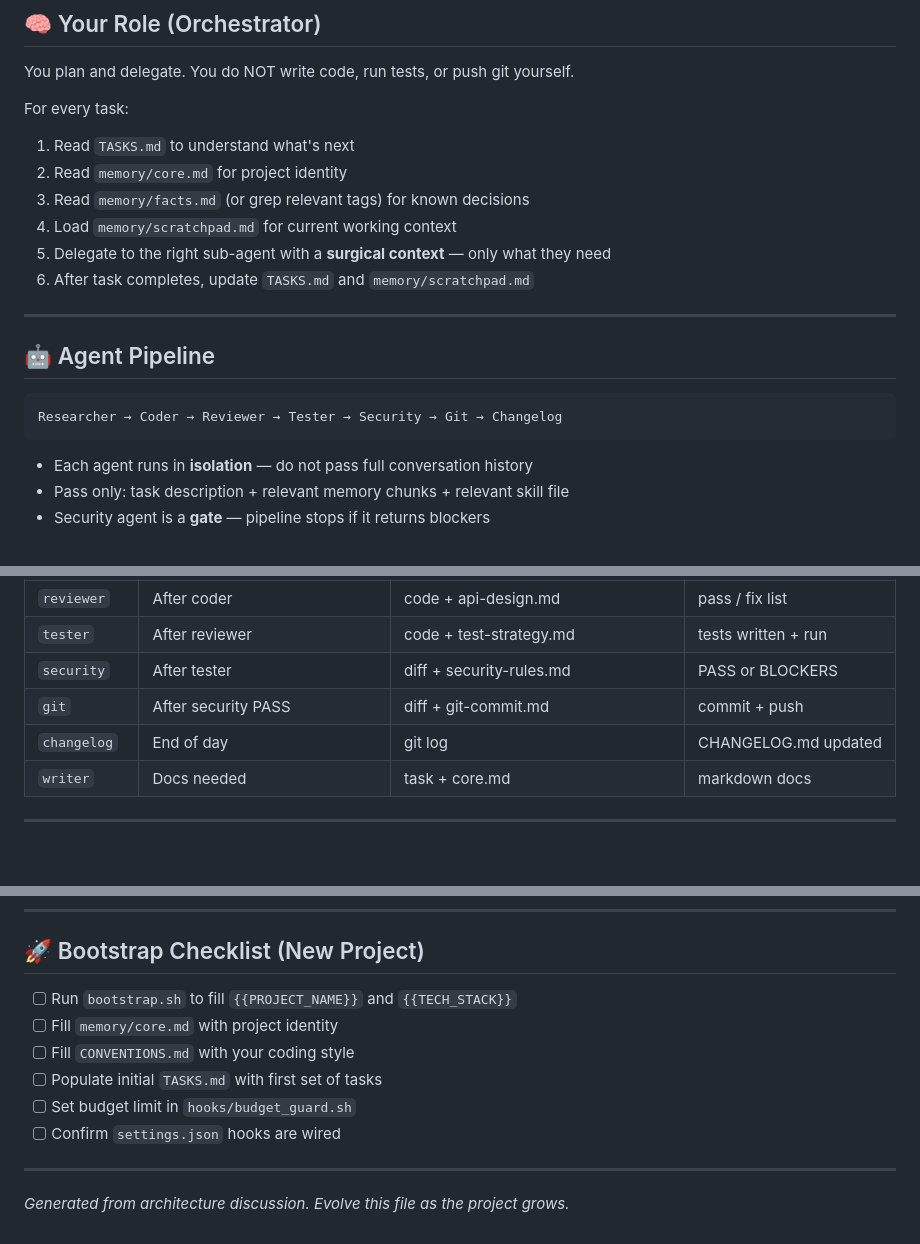
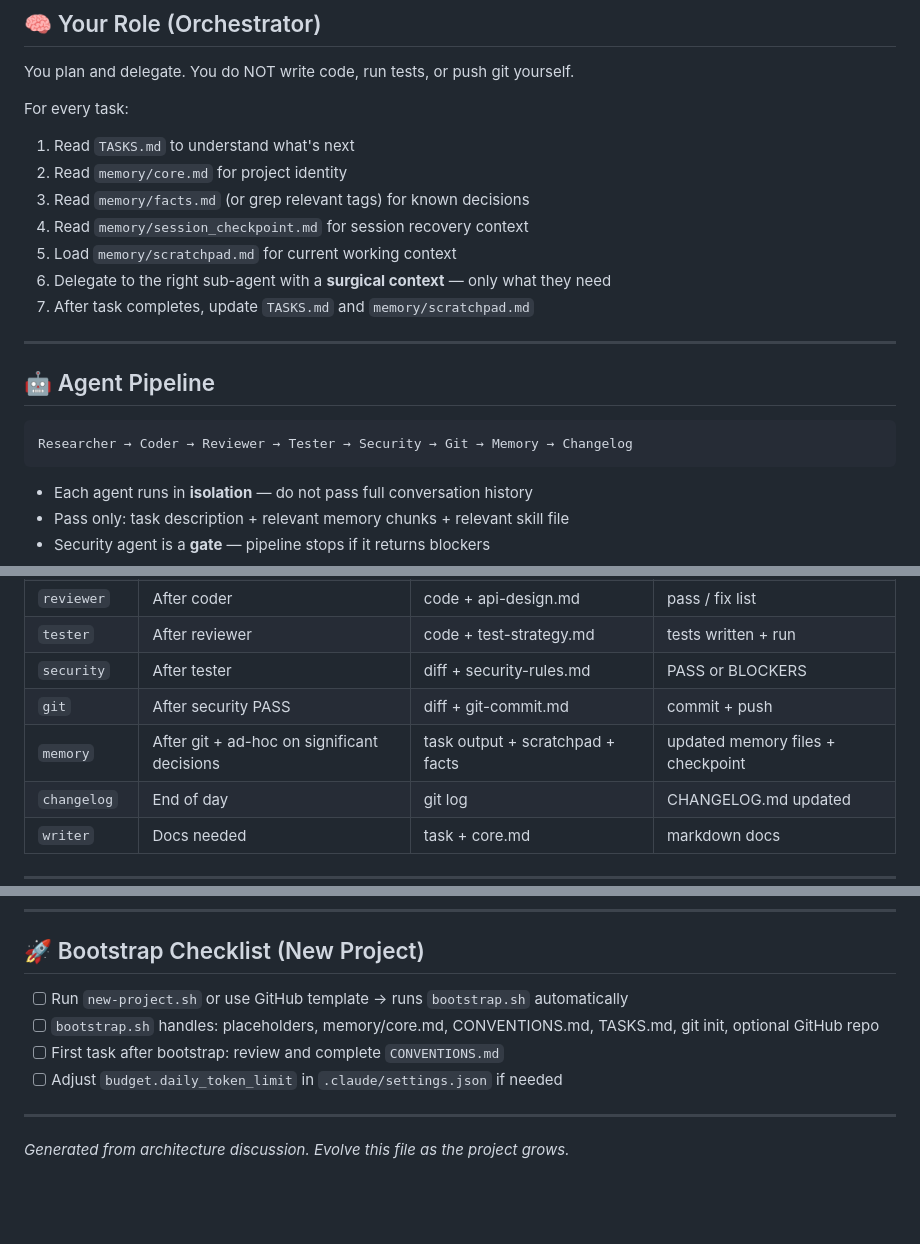
Before and after one commit to sharmavipin1608/ClaudeTemplate, a Markdown page: CLAUDE.md, 3 parts joined by grey strips. GitHub-like rendering; blank space fills up the shorter version.

Commit message:
docs: update CLAUDE.md with memory agent and session checkpoint

````diff
--- a/CLAUDE.md
+++ b/CLAUDE.md
@@ -22,16 +22,17 @@ For every task:
 1. Read `TASKS.md` to understand what's next
 2. Read `memory/core.md` for project identity
 3. Read `memory/facts.md` (or grep relevant tags) for known decisions
-4. Load `memory/scratchpad.md` for current working context
-5. Delegate to the right sub-agent with a **surgical context** — only what they need
-6. After task completes, update `TASKS.md` and `memory/scratchpad.md`
+4. Read `memory/session_checkpoint.md` for session recovery context
+5. Load `memory/scratchpad.md` for current working context
+6. Delegate to the right sub-agent with a **surgical context** — only what they need
+7. After task completes, update `TASKS.md` and `memory/scratchpad.md`
 
 ---
 
 ## 🤖 Agent Pipeline
 
 ```
-Researcher → Coder → Reviewer → Tester → Security → Git → Changelog
+Researcher → Coder → Reviewer → Tester → Security → Git → Memory → Changelog
 ```
 
 - Each agent runs in **isolation** — do not pass full conversation history
@@ -80,6 +81,7 @@ See `AGENTS.md` for full registry. Summary:
 | `tester` | After reviewer | code + test-strategy.md | tests written + run |
 | `security` | After tester | diff + security-rules.md | PASS or BLOCKERS |
 | `git` | After security PASS | diff + git-commit.md | commit + push |
+| `memory` | After git + ad-hoc on significant decisions | task output + scratchpad + facts | updated memory files + checkpoint |
 | `changelog` | End of day | git log | CHANGELOG.md updated |
 | `writer` | Docs needed | task + core.md | markdown docs |
 
@@ -202,12 +204,10 @@ my-project/
 
 ## 🚀 Bootstrap Checklist (New Project)
 
-- [ ] Run `bootstrap.sh` to fill `{{PROJECT_NAME}}` and `{{TECH_STACK}}`
-- [ ] Fill `memory/core.md` with project identity
-- [ ] Fill `CONVENTIONS.md` with your coding style
-- [ ] Populate initial `TASKS.md` with first set of tasks
-- [ ] Set budget limit in `hooks/budget_guard.sh`
-- [ ] Confirm `settings.json` hooks are wired
+- [ ] Run `new-project.sh` or use GitHub template → runs `bootstrap.sh` automatically
+- [ ] `bootstrap.sh` handles: placeholders, memory/core.md, CONVENTIONS.md, TASKS.md, git init, optional GitHub repo
+- [ ] First task after bootstrap: review and complete `CONVENTIONS.md`
+- [ ] Adjust `budget.daily_token_limit` in `.claude/settings.json` if needed
 
 ---
 
````
